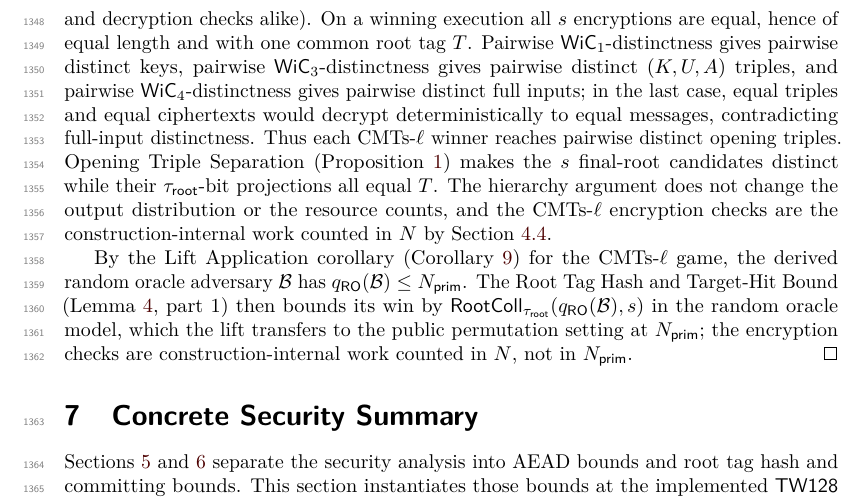
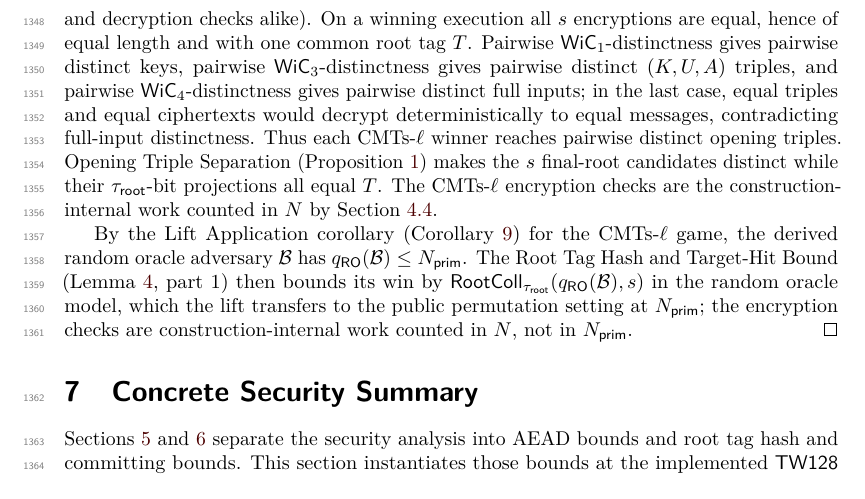
Before and after one commit to codahale/treewrap, a LaTeX document (paper/main.tex, which reads paper/sections/06-root-tag-hash-security-committing-security.tex): part of page 35 of 80, cut so that both start at the same text. Compiled offline with pdfLaTeX.

Commit message:
Remove stray hierarchy wording
In the direct CMTs-l proof branch, remove the sentence claiming a hierarchy argument preserves distributions and resources, leaving only the construction-work accounting.

```diff
--- a/paper/sections/06-root-tag-hash-security-committing-security.tex
+++ b/paper/sections/06-root-tag-hash-security-committing-security.tex
@@ -727,9 +727,8 @@ distinctness. Thus each CMTs-$\ell$ winner reaches pairwise distinct
 opening triples. Opening Triple Separation (\Cref{cor:triple-sep}) makes
 the $s$ final-root candidates distinct while their $\tauroot$-bit
 projections all equal $T$.
-The hierarchy argument does not change the output distribution or the
-resource counts, and the CMTs-$\ell$ encryption checks are the
-construction-internal work counted in $N$ by \Cref{sec:resources}.
+The CMTs-$\ell$ encryption checks are the construction-internal work
+counted in $N$ by \Cref{sec:resources}.
 
 By the Lift Application corollary (\Cref{cor:lift-application}) for the
 CMTs-$\ell$ game, the derived random oracle adversary $\mathcal{B}$ has
```
Also changed, not shown: paper/main.pdf.
